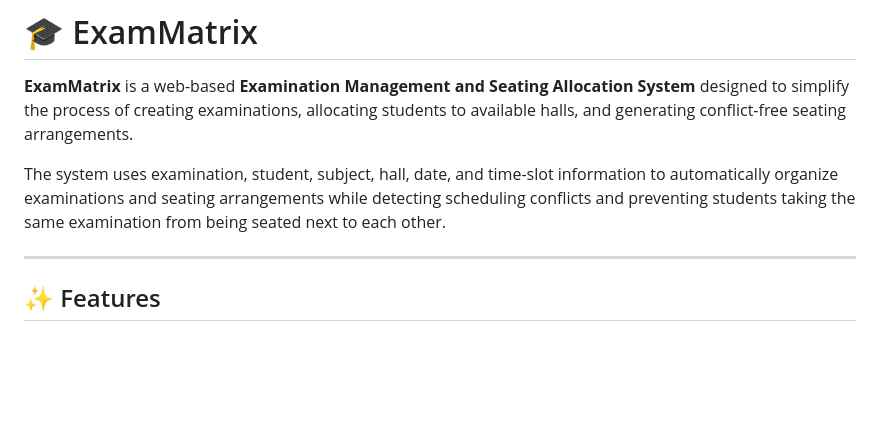
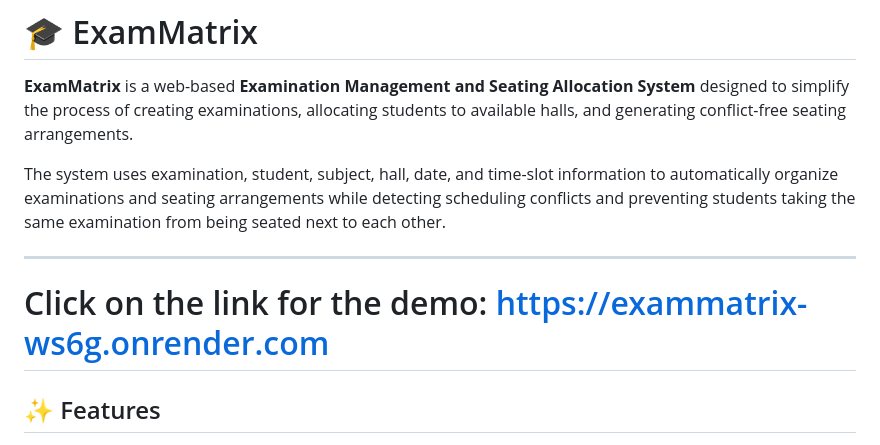
Before and after one commit to I-Manmeet/ExamMatrix, a Markdown page: README.md, the part around the change. Drawn GitHub-style; blank space fills up the shorter version.

Commit message:
Added the demo version for the website
Click on the demo version to experience our website in the readMe

```diff
--- a/README.md
+++ b/README.md
@@ -5,6 +5,7 @@
 The system uses examination, student, subject, hall, date, and time-slot information to automatically organize examinations and seating arrangements while detecting scheduling conflicts and preventing students taking the same examination from being seated next to each other.
 
 ---
+# Click on the link for the demo: https://exammatrix-ws6g.onrender.com
 
 ## ✨ Features
 
```
